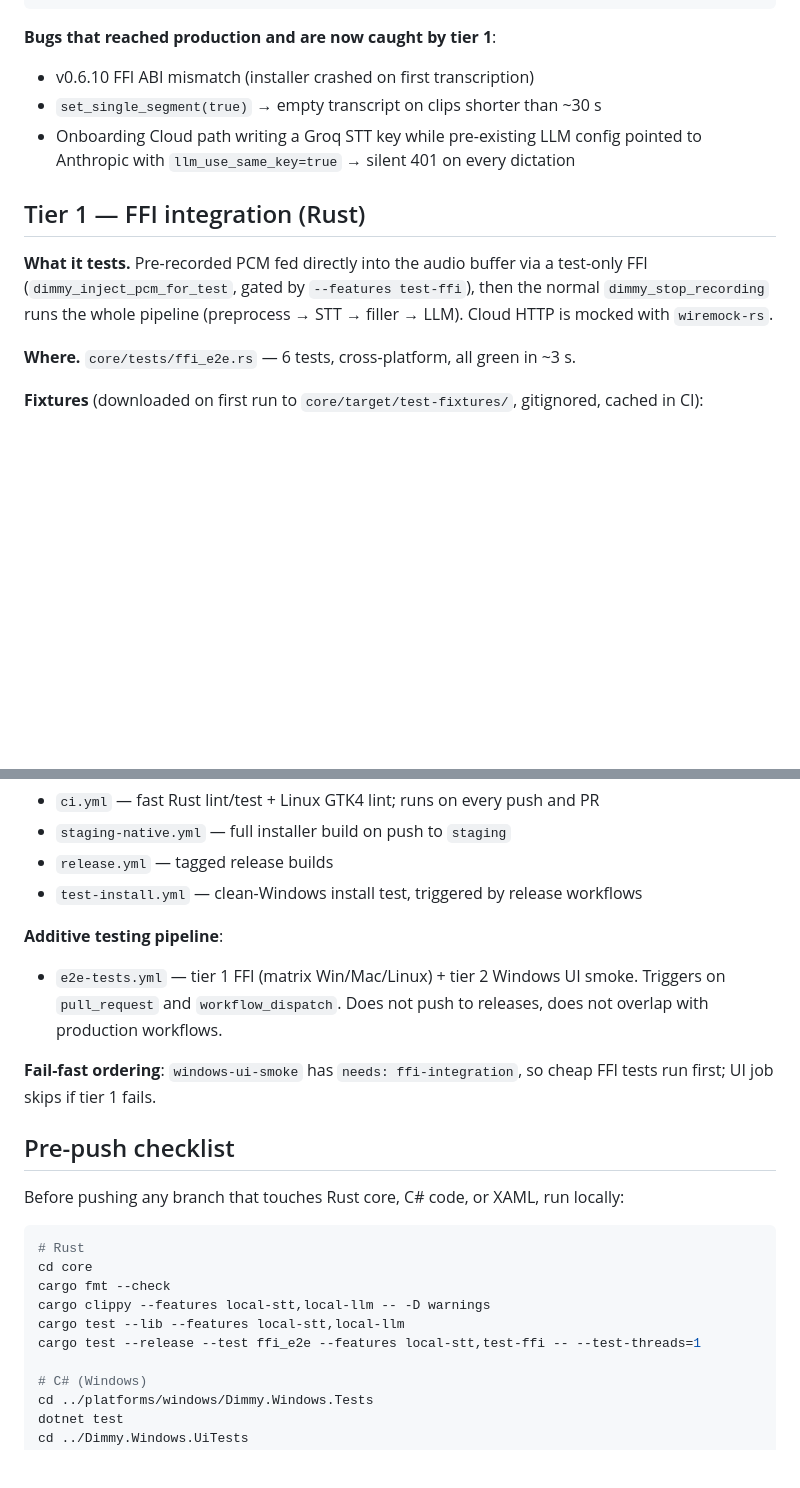
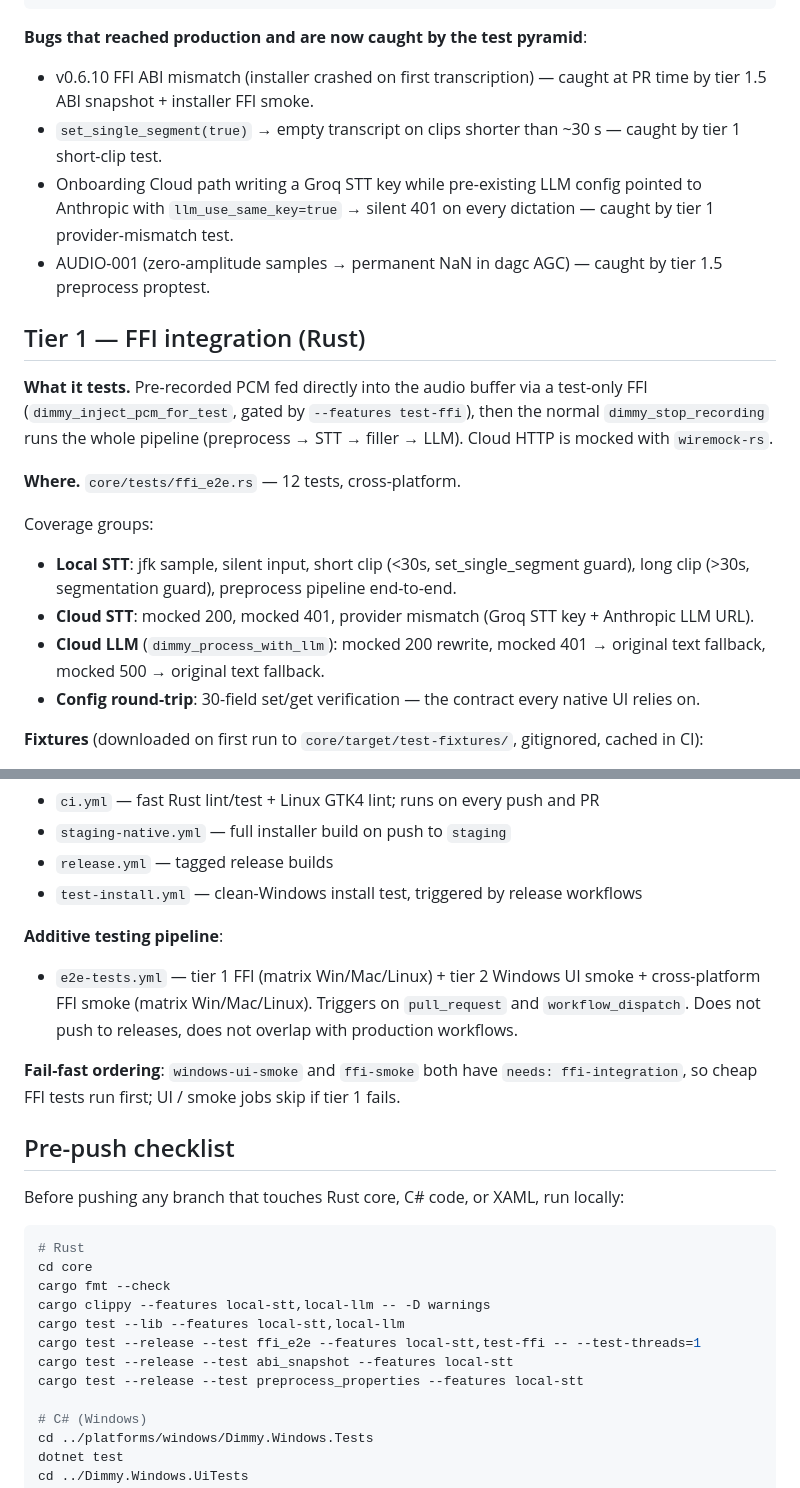
Before and after one commit to KonradDallaOrg/dimmy, a Markdown page: docs/dev/testing.md, 2 parts joined by grey strips. GitHub-like rendering; blank space fills up the shorter version.

````diff
--- a/docs/dev/testing.md
+++ b/docs/dev/testing.md
@@ -22,16 +22,23 @@
              └────────────────────────────────┘
 ```
 
-**Bugs that reached production and are now caught by tier 1**:
-- v0.6.10 FFI ABI mismatch (installer crashed on first transcription)
-- `set_single_segment(true)` → empty transcript on clips shorter than ~30 s
-- Onboarding Cloud path writing a Groq STT key while pre-existing LLM config pointed to Anthropic with `llm_use_same_key=true` → silent 401 on every dictation
+**Bugs that reached production and are now caught by the test pyramid**:
+- v0.6.10 FFI ABI mismatch (installer crashed on first transcription) — caught at PR time by tier 1.5 ABI snapshot + installer FFI smoke.
+- `set_single_segment(true)` → empty transcript on clips shorter than ~30 s — caught by tier 1 short-clip test.
+- Onboarding Cloud path writing a Groq STT key while pre-existing LLM config pointed to Anthropic with `llm_use_same_key=true` → silent 401 on every dictation — caught by tier 1 provider-mismatch test.
+- AUDIO-001 (zero-amplitude samples → permanent NaN in dagc AGC) — caught by tier 1.5 preprocess proptest.
 
 ## Tier 1 — FFI integration (Rust)
 
 **What it tests.** Pre-recorded PCM fed directly into the audio buffer via a test-only FFI (`dimmy_inject_pcm_for_test`, gated by `--features test-ffi`), then the normal `dimmy_stop_recording` runs the whole pipeline (preprocess → STT → filler → LLM). Cloud HTTP is mocked with `wiremock-rs`.
 
-**Where.** `core/tests/ffi_e2e.rs` — 6 tests, cross-platform, all green in ~3 s.
+**Where.** `core/tests/ffi_e2e.rs` — 12 tests, cross-platform.
+
+Coverage groups:
+- **Local STT**: jfk sample, silent input, short clip (<30s, set_single_segment guard), long clip (>30s, segmentation guard), preprocess pipeline end-to-end.
+- **Cloud STT**: mocked 200, mocked 401, provider mismatch (Groq STT key + Anthropic LLM URL).
+- **Cloud LLM** (`dimmy_process_with_llm`): mocked 200 rewrite, mocked 401 → original text fallback, mocked 500 → original text fallback.
+- **Config round-trip**: 30-field set/get verification — the contract every native UI relies on.
 
 **Fixtures** (downloaded on first run to `core/target/test-fixtures/`, gitignored, cached in CI):
 - `jfk.wav` — [whisper.cpp/samples](https://github.com/ggerganov/whisper.cpp/raw/master/samples/jfk.wav) (MIT, 11 s English)
@@ -107,9 +163,9 @@ Not shipped. Would validate the whole stack including WASAPI capture via a virtu
 - `test-install.yml` — clean-Windows install test, triggered by release workflows
 
 **Additive testing pipeline**:
-- `e2e-tests.yml` — tier 1 FFI (matrix Win/Mac/Linux) + tier 2 Windows UI smoke. Triggers on `pull_request` and `workflow_dispatch`. Does not push to releases, does not overlap with production workflows.
+- `e2e-tests.yml` — tier 1 FFI (matrix Win/Mac/Linux) + tier 2 Windows UI smoke + cross-platform FFI smoke (matrix Win/Mac/Linux). Triggers on `pull_request` and `workflow_dispatch`. Does not push to releases, does not overlap with production workflows.
 
-**Fail-fast ordering**: `windows-ui-smoke` has `needs: ffi-integration`, so cheap FFI tests run first; UI job skips if tier 1 fails.
+**Fail-fast ordering**: `windows-ui-smoke` and `ffi-smoke` both have `needs: ffi-integration`, so cheap FFI tests run first; UI / smoke jobs skip if tier 1 fails.
 
 ## Pre-push checklist
 
@@ -122,6 +178,8 @@ cargo fmt --check
 cargo clippy --features local-stt,local-llm -- -D warnings
 cargo test --lib --features local-stt,local-llm
 cargo test --release --test ffi_e2e --features local-stt,test-ffi -- --test-threads=1
+cargo test --release --test abi_snapshot --features local-stt
+cargo test --release --test preprocess_properties --features local-stt
 
 # C# (Windows)
 cd ../platforms/windows/Dimmy.Windows.Tests
````
Also changed, not shown: other parts of docs/dev/testing.md (+49 -0 lines).
